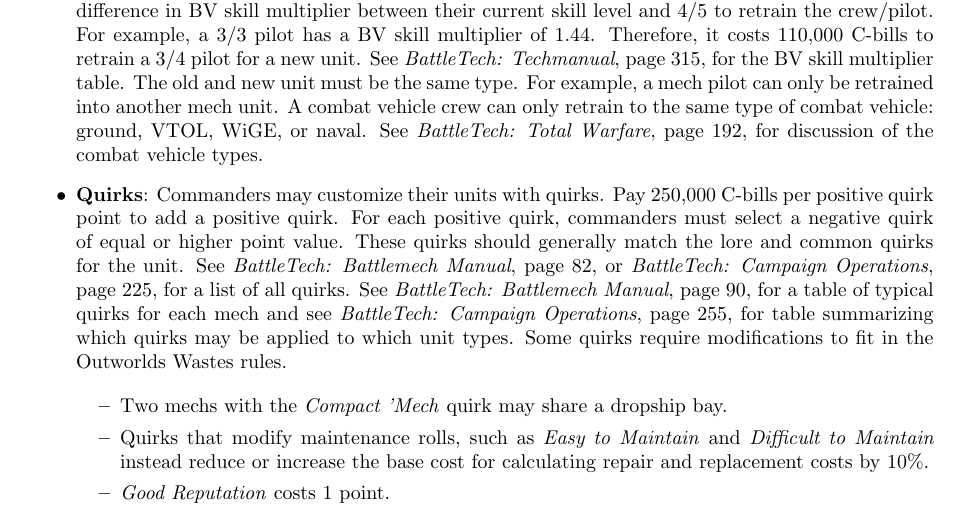
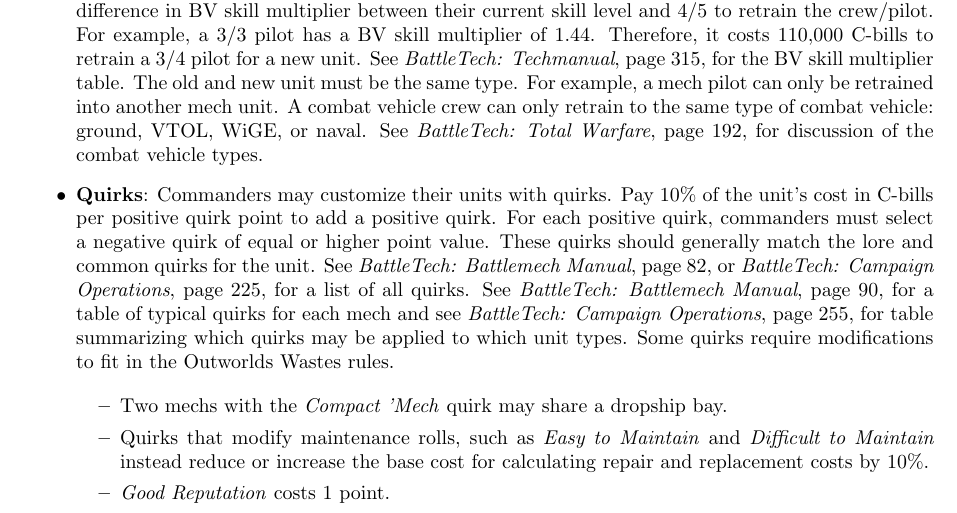
Before and after one commit to Eudicods/outworlds-wastes, a LaTeX document (league/outworlds-wastes-league-v2.0.tex): part of page 9 of 18, cut so that both start at the same text. Compiled offline with pdfLaTeX.

Commit message:
base perk price on mech price

```diff
--- a/league/outworlds-wastes-league-v2.0.tex
+++ b/league/outworlds-wastes-league-v2.0.tex
@@ -385,7 +385,7 @@
 See \emph{BattleTech: Total Warfare}, page 192, for discussion of the combat vehicle types.
 
 \item {\bf Quirks}: Commanders may customize their units with quirks.
-Pay 250,000 C-bills per positive quirk point to add a positive quirk.
+Pay 10\% of the unit's cost in C-bills per positive quirk point to add a positive quirk.
 For each positive quirk, commanders must select a negative quirk of equal or higher point value.
 These quirks should generally match the lore and common quirks for the unit.
 See \emph{BattleTech: Battlemech Manual}, page 82, or \emph{BattleTech: Campaign Operations}, page 225, for a list of all quirks.
```
Also changed, not shown: league/outworlds-wastes-league-v2.0.pdf.
